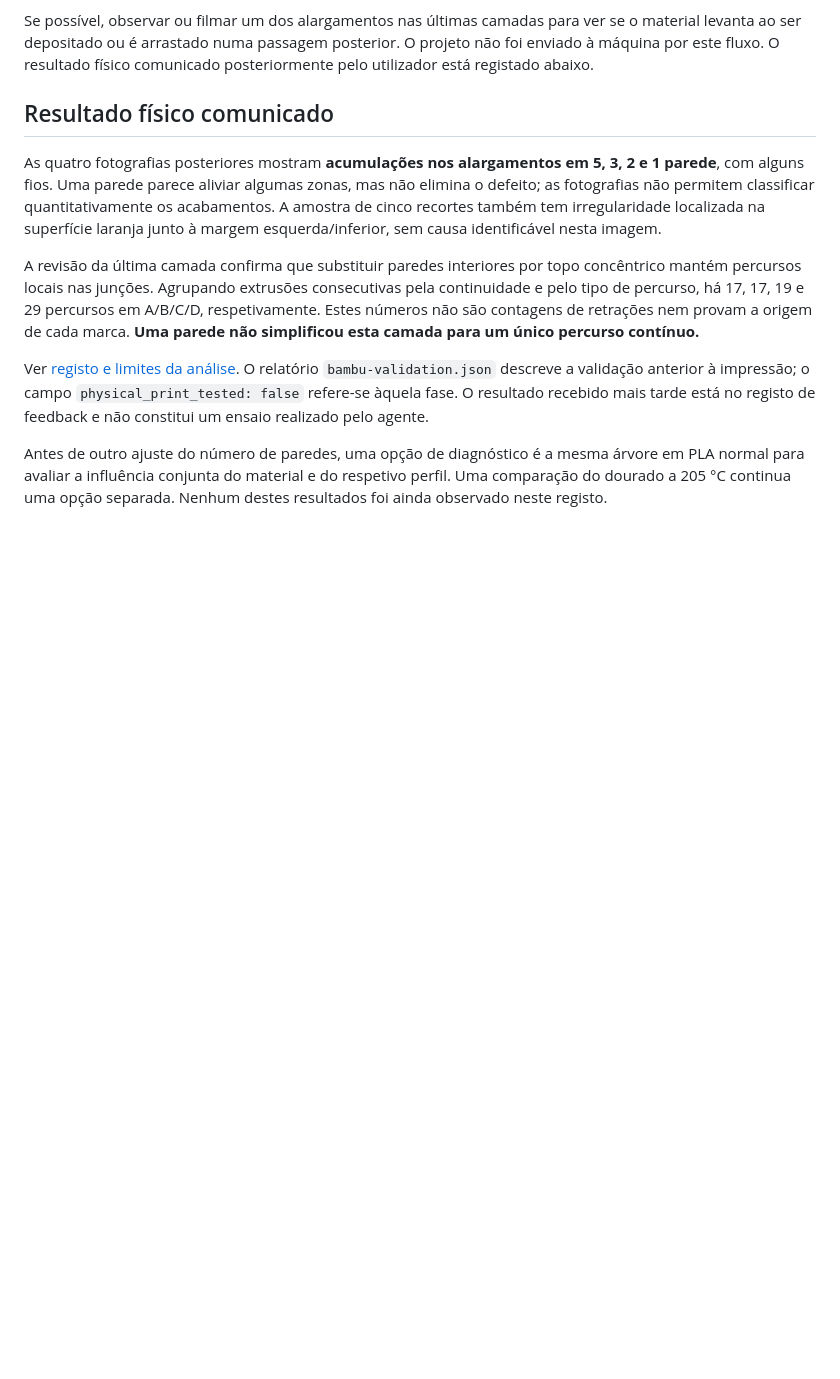
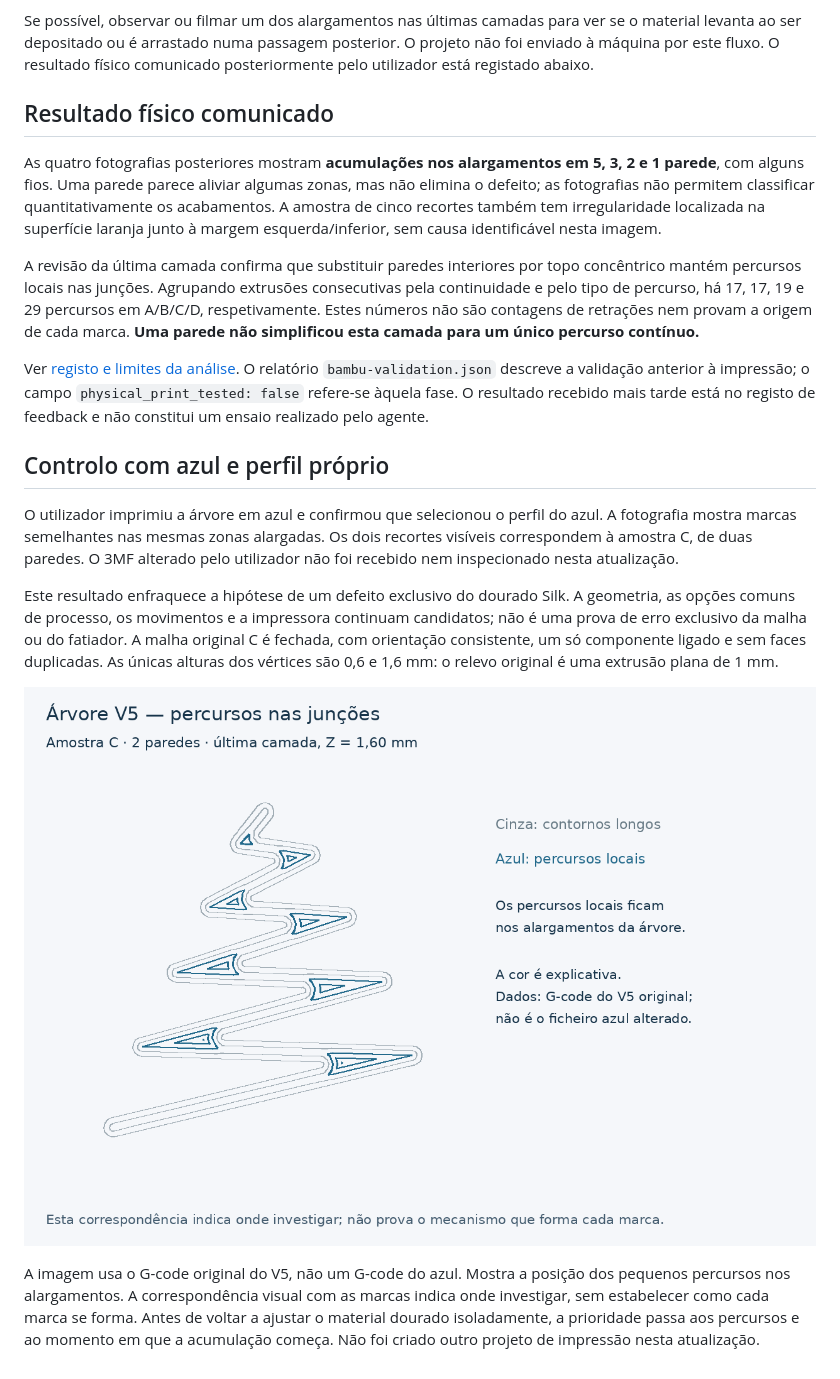
Before and after one commit to kruzpt/Build, a Markdown page: fusion/M7DouradoParedesV5/README.md, the part around the change. Rendered like a GitHub page; pictures changed too: designs/m7-dourado-paredes-v5-juncoes-percursos.png (added); blank space fills up the shorter version.

Commit message:
Record blue-profile control and map local tree junction paths

```diff
--- a/fusion/M7DouradoParedesV5/README.md
+++ b/fusion/M7DouradoParedesV5/README.md
@@ -90,7 +90,25 @@ Ver [registo e limites da análise](physical-feedback.json). O relatório
 mais tarde está no registo de feedback e não constitui um ensaio realizado
 pelo agente.
 
-Antes de outro ajuste do número de paredes, uma opção de diagnóstico é a
-mesma árvore em PLA normal para avaliar a influência conjunta do material
-e do respetivo perfil. Uma comparação do dourado a 205 °C continua uma opção
-separada. Nenhum destes resultados foi ainda observado neste registo.
+## Controlo com azul e perfil próprio
+
+O utilizador imprimiu a árvore em azul e confirmou que selecionou o perfil
+do azul. A fotografia mostra marcas semelhantes nas mesmas zonas alargadas.
+Os dois recortes visíveis correspondem à amostra C, de duas paredes. O 3MF
+alterado pelo utilizador não foi recebido nem inspecionado nesta atualização.
+
+Este resultado enfraquece a hipótese de um defeito exclusivo do dourado Silk.
+A geometria, as opções comuns de processo, os movimentos e a impressora
+continuam candidatos; não é uma prova de erro exclusivo da malha ou do
+fatiador. A malha original C é fechada, com orientação consistente, um só
+componente ligado e sem faces duplicadas. As únicas alturas dos vértices são
+0,6 e 1,6 mm: o relevo original é uma extrusão plana de 1 mm.
+
+![Percursos locais nas junções do V5 original](../../designs/m7-dourado-paredes-v5-juncoes-percursos.png)
+
+A imagem usa o G-code original do V5, não um G-code do azul. Mostra a posição
+dos pequenos percursos nos alargamentos. A correspondência visual com as
+marcas indica onde investigar, sem estabelecer como cada marca se forma.
+Antes de voltar a ajustar o material dourado isoladamente, a prioridade passa
+aos percursos e ao momento em que a acumulação começa. Não foi criado outro
+projeto de impressão nesta atualização.
```
Also changed, not shown: 2 other files.
